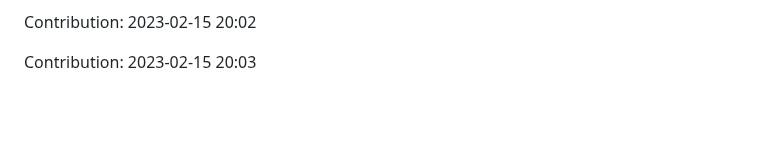
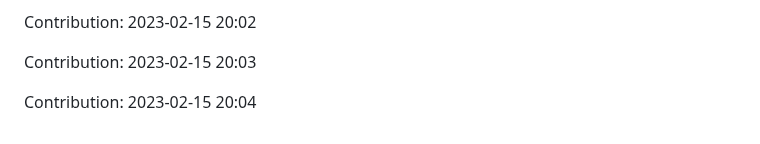
Before and after one commit to enbtram/Fitness-App, a Markdown page: README.md, the part around the change. Drawn GitHub-style; blank space fills up the shorter version.

Commit message:
"Contribution: 2023-02-15 20:04"

```diff
--- a/README.md
+++ b/README.md
@@ -191,3 +191,5 @@ Contribution: 2023-02-15 20:01
 Contribution: 2023-02-15 20:02
 
 Contribution: 2023-02-15 20:03
+
+Contribution: 2023-02-15 20:04
```
